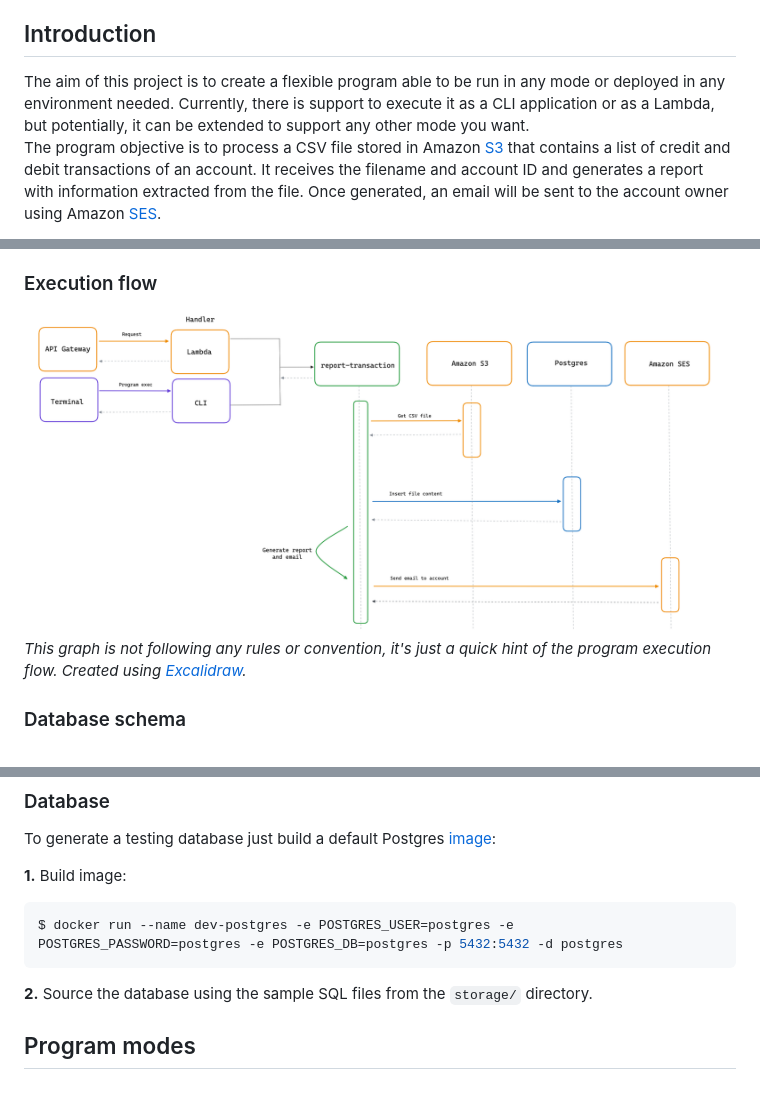
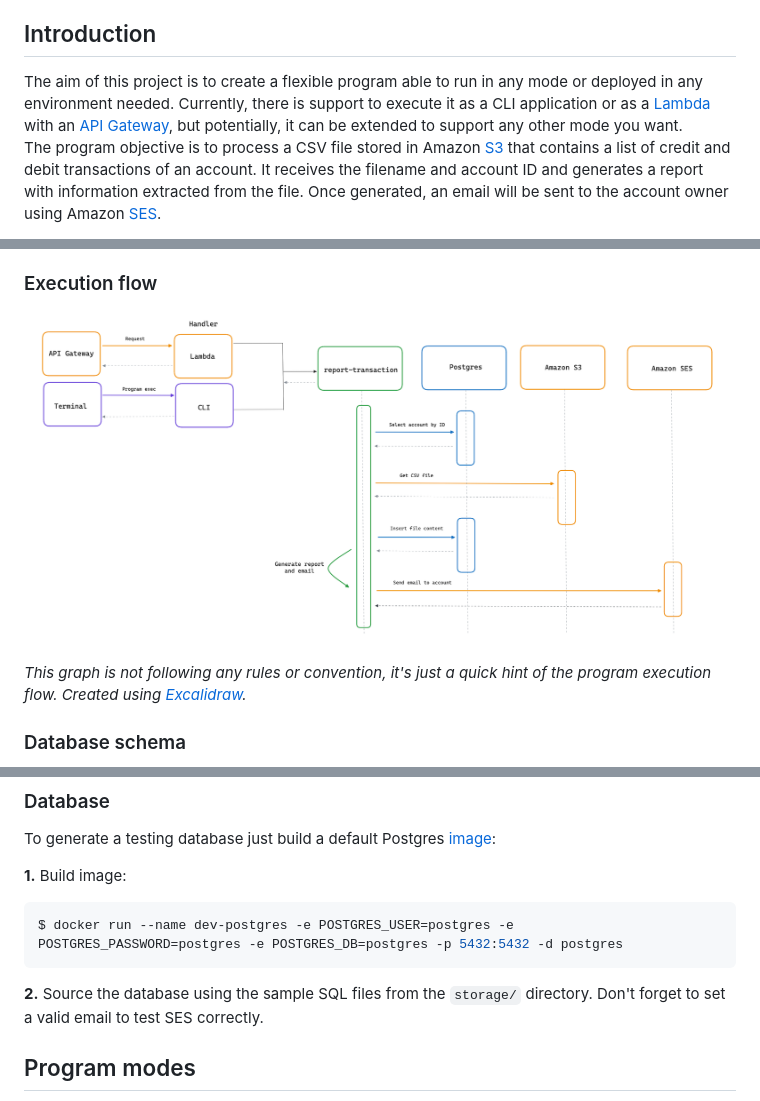
Before and after one commit to ifarinho/report-transaction, a Markdown page: README.md, 3 parts joined by grey strips. GitHub-like rendering; pictures changed too: assets/execution_flow.png.

````diff
--- a/README.md
+++ b/README.md
@@ -21,9 +21,10 @@ Service in charge of generating and notifying user transaction reports.
 
 ## Introduction
 
-The aim of this project is to create a flexible program able to be run in any mode or deployed in any environment
-needed. Currently, there is support to execute it as a CLI application or as a Lambda, but potentially, it can be
-extended to support any other mode you want. <br>
+The aim of this project is to create a flexible program able to run in any mode or deployed in any environment needed.
+Currently, there is support to execute it as a CLI application or as a [Lambda](https://aws.amazon.com/lambda/) with an
+[API Gateway](https://aws.amazon.com/api-gateway/), but potentially, it can be extended to support any other mode you
+want. <br>
 The program objective is to process a CSV file stored in Amazon [S3](https://aws.amazon.com/s3/) that contains a list of
 credit and debit transactions of an account. It receives the filename and account ID and generates a report with
 information extracted from the file. Once generated, an email will be sent to the account owner using Amazon
@@ -97,7 +98,8 @@ To generate a testing database just build a default Postgres [image](https://hub
 $ docker run --name dev-postgres -e POSTGRES_USER=postgres -e POSTGRES_PASSWORD=postgres -e POSTGRES_DB=postgres -p 5432:5432 -d postgres
 ```
 
-**2.** Source the database using the sample SQL files from the `storage/` directory.
+**2.** Source the database using the sample SQL files from the `storage/` directory. Don't forget to set a valid email
+to test SES correctly.
 
 ## Program modes
 
````
Also changed, not shown: other parts of README.md (+6 -4 lines), 5 other files.
